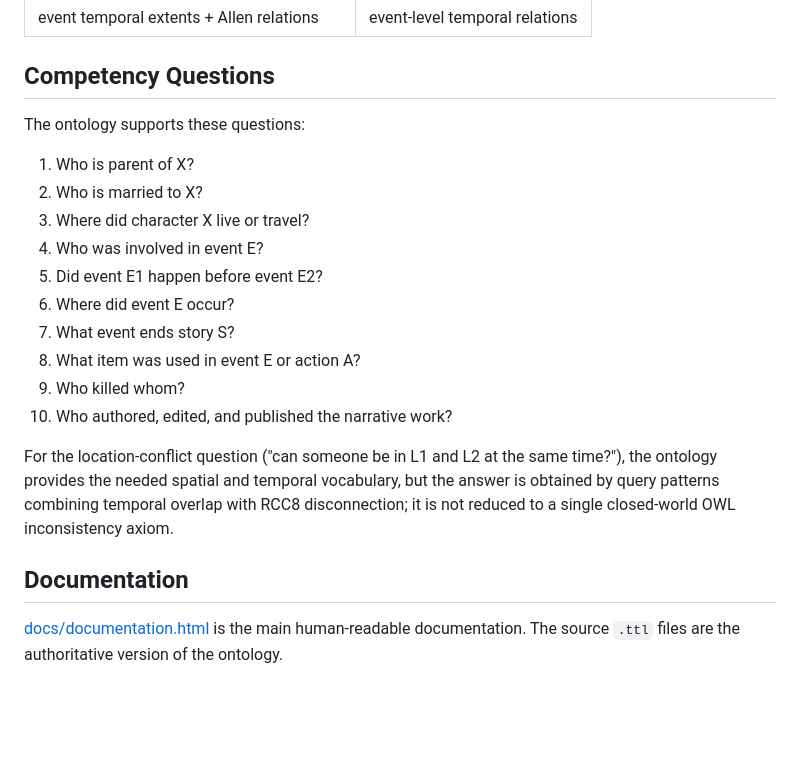
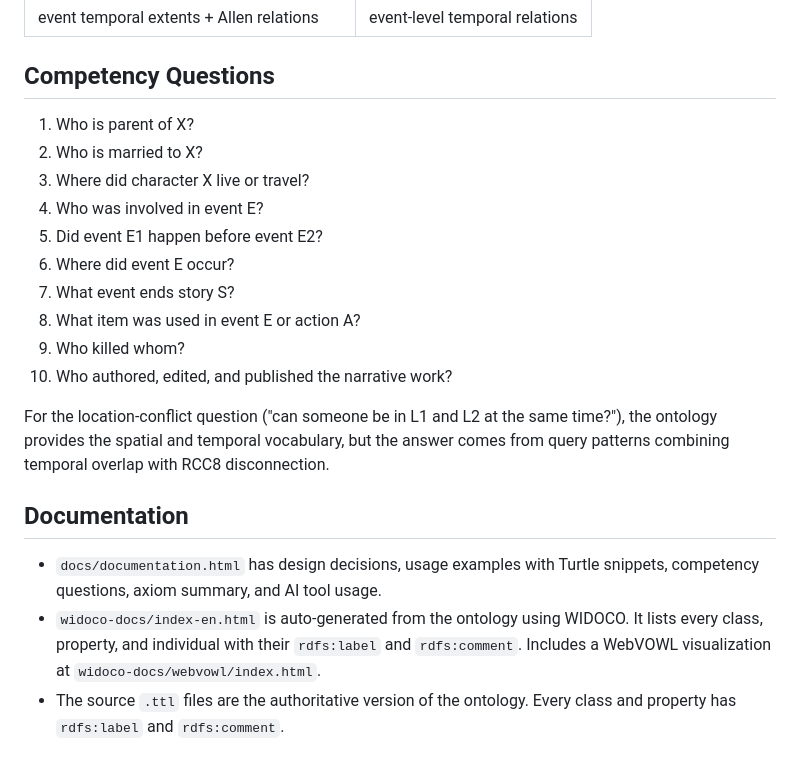
Before and after one commit to muhammadnoorulainroy/modelling-story-plots, a Markdown page: README.md, the part around one of its changes. GitHub-like rendering; blank space fills up the shorter version.

```diff
--- a/README.md
+++ b/README.md
@@ -78,8 +82,6 @@ The ontology uses property chains across modules:
 
 ## Competency Questions
 
-The ontology supports these questions:
-
 1. Who is parent of X?
 2. Who is married to X?
 3. Where did character X live or travel?
@@ -91,8 +93,10 @@ The ontology supports these questions:
 9. Who killed whom?
 10. Who authored, edited, and published the narrative work?
 
-For the location-conflict question ("can someone be in L1 and L2 at the same time?"), the ontology provides the needed spatial and temporal vocabulary, but the answer is obtained by query patterns combining temporal overlap with RCC8 disconnection; it is not reduced to a single closed-world OWL inconsistency axiom.
+For the location-conflict question ("can someone be in L1 and L2 at the same time?"), the ontology provides the spatial and temporal vocabulary, but the answer comes from query patterns combining temporal overlap with RCC8 disconnection.
 
 ## Documentation
 
-[docs/documentation.html](docs/documentation.html) is the main human-readable documentation. The source `.ttl` files are the authoritative version of the ontology.
+- `docs/documentation.html` has design decisions, usage examples with Turtle snippets, competency questions, axiom summary, and AI tool usage.
+- `widoco-docs/index-en.html` is auto-generated from the ontology using WIDOCO. It lists every class, property, and individual with their `rdfs:label` and `rdfs:comment`. Includes a WebVOWL visualization at `widoco-docs/webvowl/index.html`.
+- The source `.ttl` files are the authoritative version of the ontology. Every class and property has `rdfs:label` and `rdfs:comment`.
```
Also changed, not shown: other parts of README.md (+19 -15 lines).
